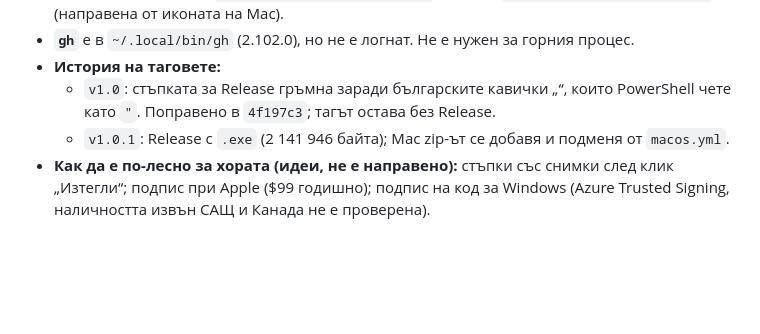
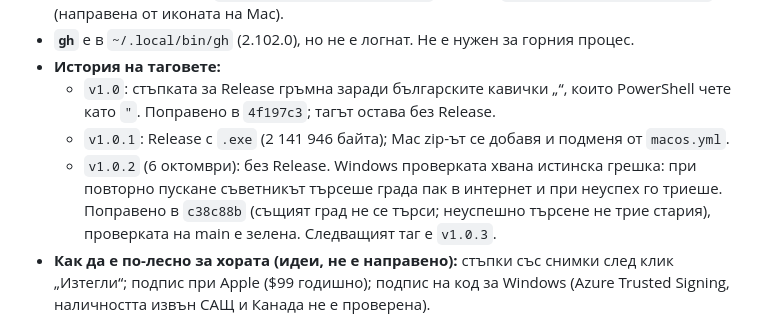
Before and after one commit to sako4018/newspaper, a Markdown page: PROJECT.md, the part around the change. Rendered like a GitHub page; blank space fills up the shorter version.

Commit message:
Record why v1.0.2 has no release
Co-Authored-By: Claude Opus 5.5 <noreply@anthropic.com>

```diff
--- a/PROJECT.md
+++ b/PROJECT.md
@@ -95,6 +95,7 @@ claude/install.sh | claude/uninstall.sh         # график 06:00 (само m
 - **История на таговете:**
   - `v1.0`: стъпката за Release гръмна заради българските кавички „“, които PowerShell чете като `"`. Поправено в `4f197c3`; тагът остава без Release.
   - `v1.0.1`: Release с `.exe` (2 141 946 байта); Mac zip-ът се добавя и подменя от `macos.yml`.
+  - `v1.0.2` (6 октомври): без Release. Windows проверката хвана истинска грешка: при повторно пускане съветникът търсеше града пак в интернет и при неуспех го триеше. Поправено в `c38c88b` (същият град не се търси; неуспешно търсене не трие стария), проверката на main е зелена. Следващият таг е `v1.0.3`.
 - **Как да е по-лесно за хората (идеи, не е направено):** стъпки със снимки след клик „Изтегли“; подпис при Apple ($99 годишно); подпис на код за Windows (Azure Trusted Signing, наличността извън САЩ и Канада не е проверена).
 
 ### Какво получава човек след инсталиране (от 5 октомври вечерта)
```
